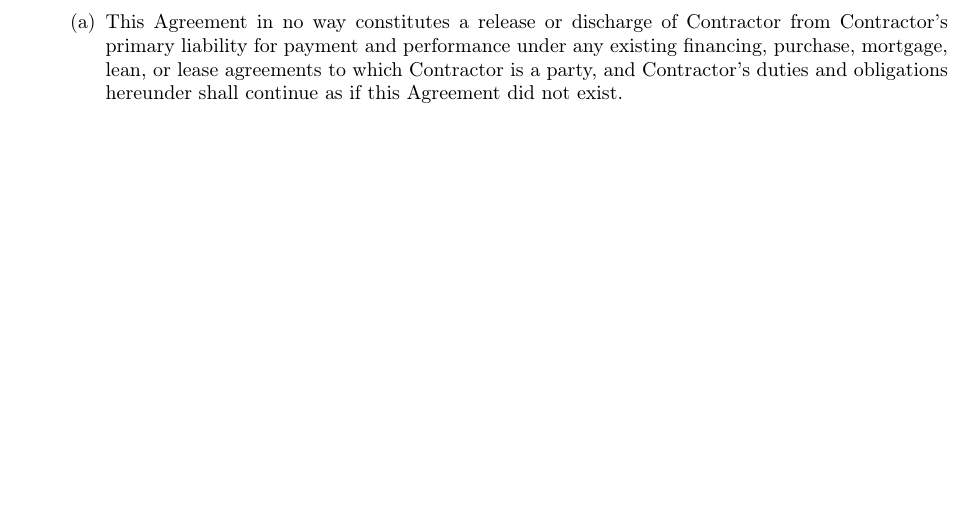
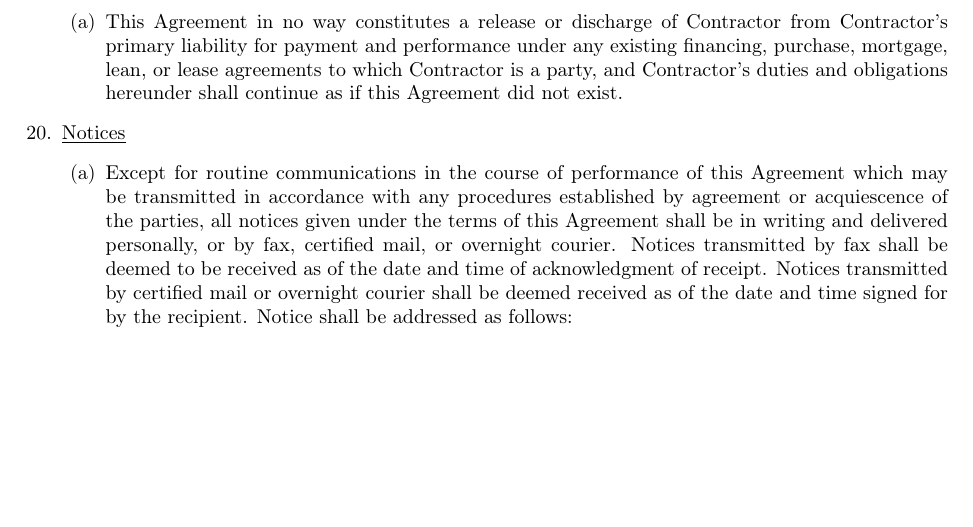
Before and after one commit to EvilCheetah/latex, a LaTeX document (Lease Agreement/main.tex, which reads Lease Agreement/content/terms/index.tex, Lease Agreement/content/terms/notices.tex): part of page 10 of 10, cut so that both start at the same text. Compiled offline with pdfLaTeX.

Commit message:
add(): notices section

```diff
--- a/Lease Agreement/content/terms/index.tex
+++ b/Lease Agreement/content/terms/index.tex
@@ -18,4 +18,5 @@
     \item \subimport{.}{waiver.tex}
     \item \subimport{.}{entire-agreement-and-survivability.tex}
     \item \subimport{.}{agreement-effect.tex}
+    \item \subimport{.}{notices.tex}
 \end{enumerate}
--- /dev/null
+++ b/Lease Agreement/content/terms/notices.tex
@@ -0,0 +1,13 @@
+\underline{Notices}
+\begin{enumerate}
+    \item Except for routine communications in the course of performance of
+    this Agreement which may be transmitted in accordance with any
+    procedures established by agreement or acquiescence of the parties, all
+    notices given under the terms of this Agreement shall be in writing and
+    delivered personally, or by fax, certified mail, or overnight courier.
+    Notices transmitted by fax shall be deemed to be received as of the
+    date and time of acknowledgment of receipt. Notices transmitted by
+    certified mail or overnight courier shall be deemed received as of the
+    date and time signed for by the recipient. Notice shall be addressed as
+    follows:
+\end{enumerate}
```
